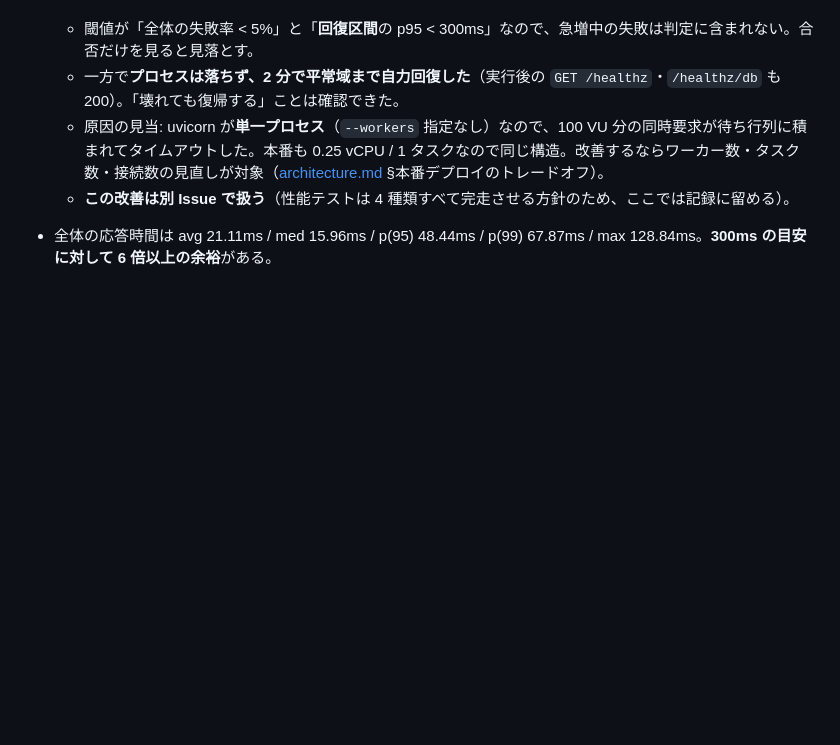
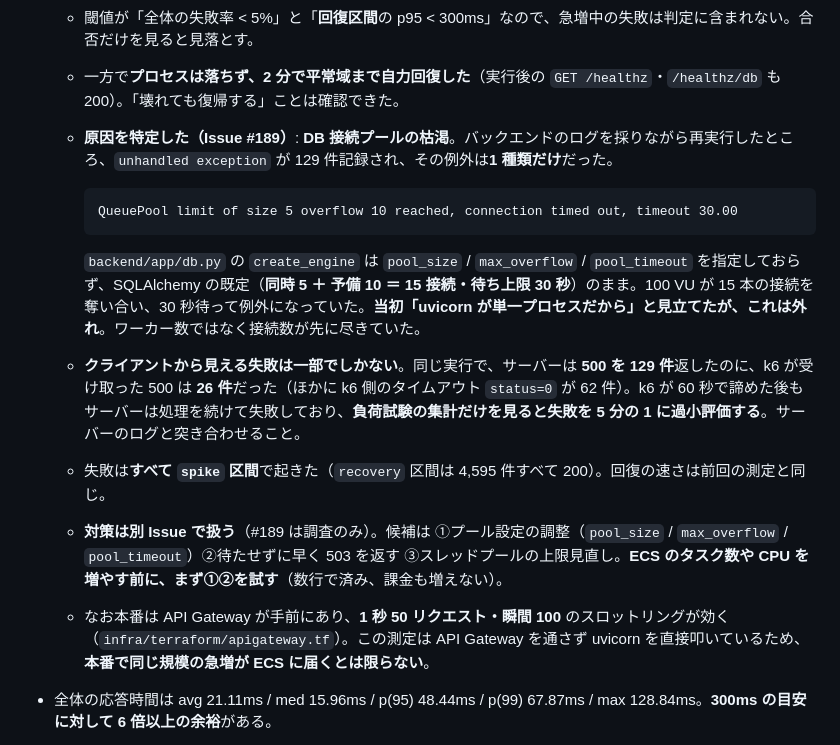
Before and after one commit to yamamotonaoki3/Recipi, a Markdown page: docs/requirements/testing.md, the part around the change. Rendered like a GitHub page; blank space fills up the shorter version.

Commit message:
test(perf): スパイク時の 5xx の原因を特定して記録する（Issue #189） (#190)
バックエンドのログを採りながらスパイクを再実行し、原因を確定した。

原因: DB 接続プールの枯渇。unhandled exception 129 件の例外は 1 種類だけで、
すべて次のメッセージだった。

    QueuePool limit of size 5 overflow 10 reached, connection timed out,
    timeout 30.00

app/db.py の create_engine は pool_size / max_overflow / pool_timeout を
指定しておらず、SQLAlchemy の既定（同時 5 + 予備 10 = 15 接続・待ち上限
30 秒）のまま。100 VU が 15 本を奪い合い、30 秒待って失敗していた。

当初「uvicorn が単一プロセスだから」と見立てていたが、これは誤り。
ワーカー数ではなく接続数が先に尽きていた。

あわせて分かったこと: 同じ実行でサーバーは 500 を 129 件返したのに、k6 が
受け取った 500 は 26 件（ほかに k6 側のタイムアウト 62 件）。クライアントが
60 秒で諦めた後もサーバーは処理を続けて失敗しており、負荷試験の集計だけを
見ると失敗を過小評価する。

対策は別 Issue で扱う（#189 は調査のみ）。

Co-authored-by: Claude Opus 5 <noreply@anthropic.com>

````diff
--- a/docs/requirements/testing.md
+++ b/docs/requirements/testing.md
@@ -200,8 +200,17 @@ APP_ENV=development python -m scripts.cleanup_perf --yes
 - **スパイクは閾値を満たしたが、急増中は壊れた**。10 秒で 15 → 100 VU（約 670%）に上げると、**5xx が 50 件**・check の失敗が 95 件・**中断された反復が 95 件**発生し、`{phase:spike}` の p99 は 59.94 秒（最大 60 秒 ＝ k6 のタイムアウト上限）まで伸びた。ストレス（45 VU を 5 分保つ）では 5xx が 1 件も出なかったので、**緩やかな増加には耐えるが、瞬間的な急増では捌けずに失敗する**という違いがはっきり出た。
   - 閾値が「全体の失敗率 < 5%」と「**回復区間**の p95 < 300ms」なので、急増中の失敗は判定に含まれない。合否だけを見ると見落とす。
   - 一方で**プロセスは落ちず、2 分で平常域まで自力回復した**（実行後の `GET /healthz`・`/healthz/db` も 200）。「壊れても復帰する」ことは確認できた。
-  - 原因の見当: uvicorn が**単一プロセス**（`--workers` 指定なし）なので、100 VU 分の同時要求が待ち行列に積まれてタイムアウトした。本番も 0.25 vCPU / 1 タスクなので同じ構造。改善するならワーカー数・タスク数・接続数の見直しが対象（[architecture.md](architecture.md) §本番デプロイのトレードオフ）。
-  - **この改善は別 Issue で扱う**（性能テストは 4 種類すべて完走させる方針のため、ここでは記録に留める）。
+  - **原因を特定した（Issue #189）**: **DB 接続プールの枯渇**。バックエンドのログを採りながら再実行したところ、`unhandled exception` が 129 件記録され、その例外は**1 種類だけ**だった。
+
+    ```text
+    QueuePool limit of size 5 overflow 10 reached, connection timed out, timeout 30.00
+    ```
+
+    `backend/app/db.py` の `create_engine` は `pool_size` / `max_overflow` / `pool_timeout` を指定しておらず、SQLAlchemy の既定（**同時 5 ＋ 予備 10 ＝ 15 接続・待ち上限 30 秒**）のまま。100 VU が 15 本の接続を奪い合い、30 秒待って例外になっていた。**当初「uvicorn が単一プロセスだから」と見立てたが、これは外れ**。ワーカー数ではなく接続数が先に尽きていた。
+  - **クライアントから見える失敗は一部でしかない**。同じ実行で、サーバーは **500 を 129 件**返したのに、k6 が受け取った 500 は **26 件**だった（ほかに k6 側のタイムアウト `status=0` が 62 件）。k6 が 60 秒で諦めた後もサーバーは処理を続けて失敗しており、**負荷試験の集計だけを見ると失敗を 5 分の 1 に過小評価する**。サーバーのログと突き合わせること。
+  - 失敗は**すべて `spike` 区間**で起きた（`recovery` 区間は 4,595 件すべて 200）。回復の速さは前回の測定と同じ。
+  - **対策は別 Issue で扱う**（#189 は調査のみ）。候補は ①プール設定の調整（`pool_size` / `max_overflow` / `pool_timeout`）②待たせずに早く 503 を返す ③スレッドプールの上限見直し。**ECS のタスク数や CPU を増やす前に、まず①②を試す**（数行で済み、課金も増えない）。
+  - なお本番は API Gateway が手前にあり、**1 秒 50 リクエスト・瞬間 100** のスロットリングが効く（`infra/terraform/apigateway.tf`）。この測定は API Gateway を通さず uvicorn を直接叩いているため、**本番で同じ規模の急増が ECS に届くとは限らない**。
 
 - 全体の応答時間は avg 21.11ms / med 15.96ms / p(95) 48.44ms / p(99) 67.87ms / max 128.84ms。**300ms の目安に対して 6 倍以上の余裕**がある。
 - この測定には **Issue #185 で追加された署名付き URL の生成**が含まれる（レシピ 3,000 件すべてに `private/` のサムネイルキーがあるため、一覧 1 件ごとに HMAC を計算する）。それでも閾値に影響は無かった。
````
